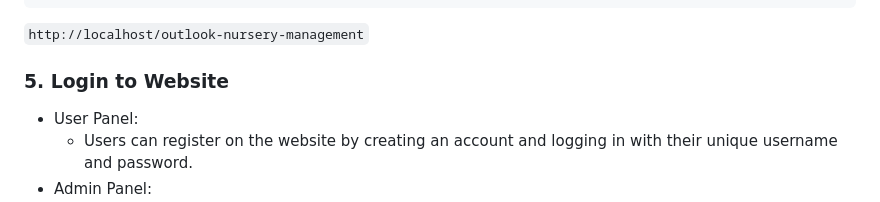
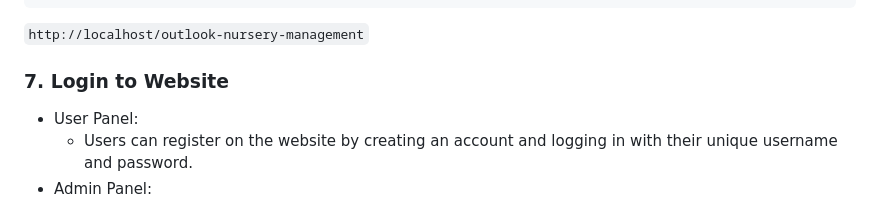
Before and after one commit to Bhoomi3637/Outback_nursery_managment, a Markdown page: README.md, the part around the change. Drawn GitHub-style.

Commit message:
Update README.md
Signed-off-by: Bhoomi3637 <144162455+Bhoomi3637@users.noreply.github.com>

```diff
--- a/README.md
+++ b/README.md
@@ -101,7 +101,7 @@
 
    `http://localhost/outlook-nursery-management`
 
-### 5. **Login to Website**
+### 7. **Login to Website**
   * User Panel:
      * Users can register on the website by creating an account and logging in with their unique username and password.
   * Admin Panel:
```
